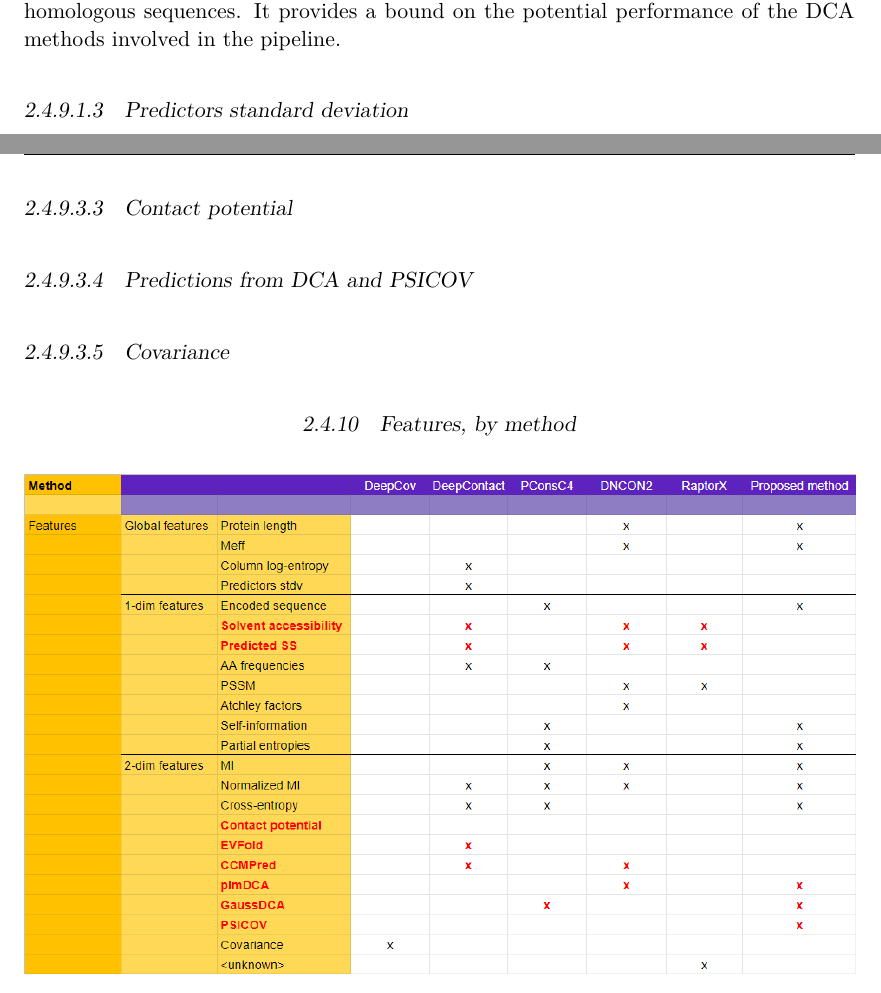
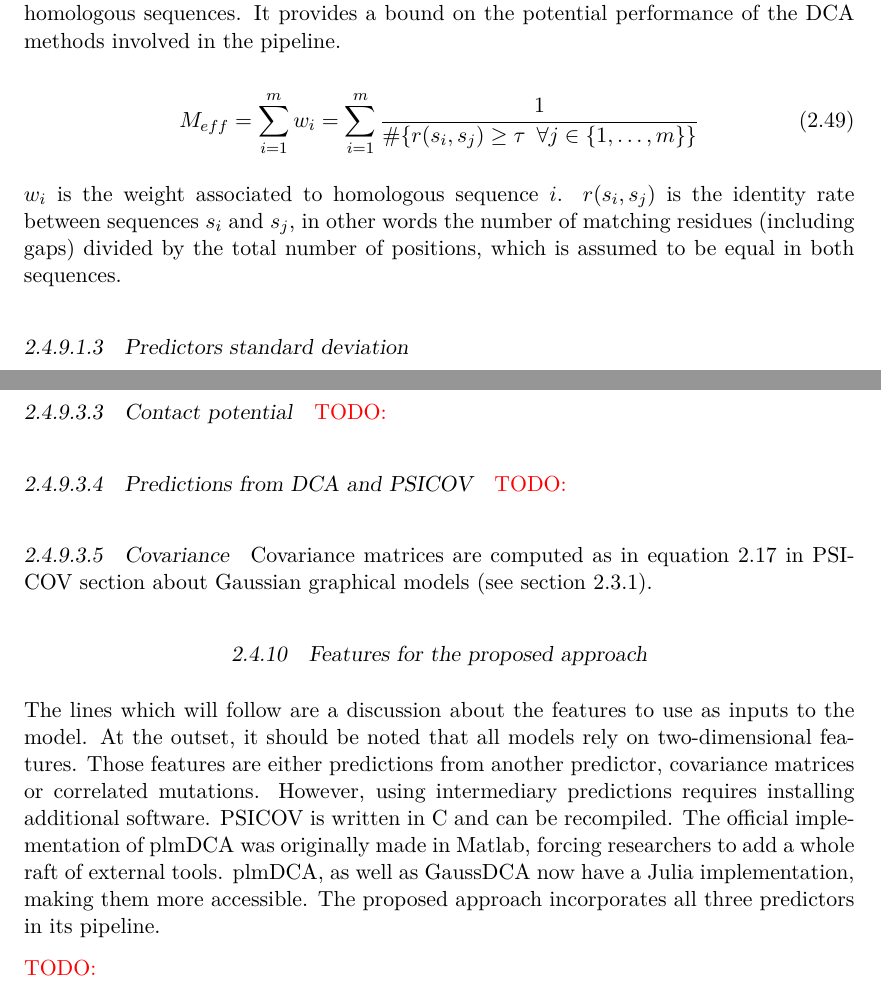
Before and after one commit to AntoinePassemiers/Master-Thesis, a LaTeX thesis (report.tex, which reads chapters/sota/dlfeatures.tex): two parts of pages 28 and 30 of 45 before the commit and two parts of pages 28 and 30 of 46 after it, joined at a grey line, cut so that both start at the same text. The pictures show the PDF file report.pdf that the author committed with the source.

Commit message:
Minor changes

```diff
--- a/chapters/sota/dlfeatures.tex
+++ b/chapters/sota/dlfeatures.tex
@@ -17,6 +17,15 @@
     	    to the number of non-redundant sequences in the set of homologous sequences.
     	    It provides a bound on the potential performance of the DCA methods involved
     	    in the pipeline.
+
+            \begin{equation}
+                M_{eff} = \sum_{i=1}^m w_i = \sum_{i=1}^m \frac{1}{\#\{r(s_i, s_j) \ge \tau \, \, \, \forall j \in \{1, \dotsc, m\}\}}
+            \end{equation}
+
+            $w_i$ is the weight associated to homologous sequence $i$.
+            $r(s_i, s_j)$ is the identity rate between sequences $s_i$ and $s_j$, in other words
+            the number of matching residues (including gaps) divided by the total number of positions,
+            which is assumed to be equal in both sequences.
 
         \paragraph{Predictors standard deviation}
 
@@ -117,8 +128,13 @@
 
         \paragraph{Contact potential}
 
+            \todo{}
+
         \paragraph{Predictions from DCA and PSICOV}
+
+            \todo{}
 
         \paragraph{Covariance}
 
-    \subsection{Features, by method}
+            Covariance matrices are computed as in equation \ref{covariance} of the section
+            about Gaussian graphical models (see section \ref{graphicalmodels}).
@@ -125,3 +146,17 @@
+    \subsection{Features for the proposed approach}
+
+        The lines which will follow are a discussion about the features to use as inputs
+        to the model. At the outset, it should be noted that all models rely on
+        two-dimensional features. Those features are either predictions from another
+        predictor, covariance matrices or correlated mutations.
+        However, using intermediary predictions requires installing additional software.
+        PSICOV is written in C and can be recompiled. The official implementation of
+        plmDCA was originally made in Matlab, forcing researchers to add a whole raft
+        of external tools. plmDCA, as well as GaussDCA now have a Julia implementation,
+        making them more accessible. The proposed approach incorporates all three
+        predictors in its pipeline.
+
+        \todo{}
 
         \begin{figure}[H]
             \begin{center}
```
Also changed, not shown: chapters/introduction.tex (+2 -1 lines), chapters/sota/dlinpcp.tex (+3 -1 lines), chapters/sota/psicov.tex (+2 -2 lines), report.bib (+8 -0 lines), report.pdf, chapters/sota/dlfeatures.tex (9 more changed lines). Lines whose indentation alone changed are shown as unchanged.
